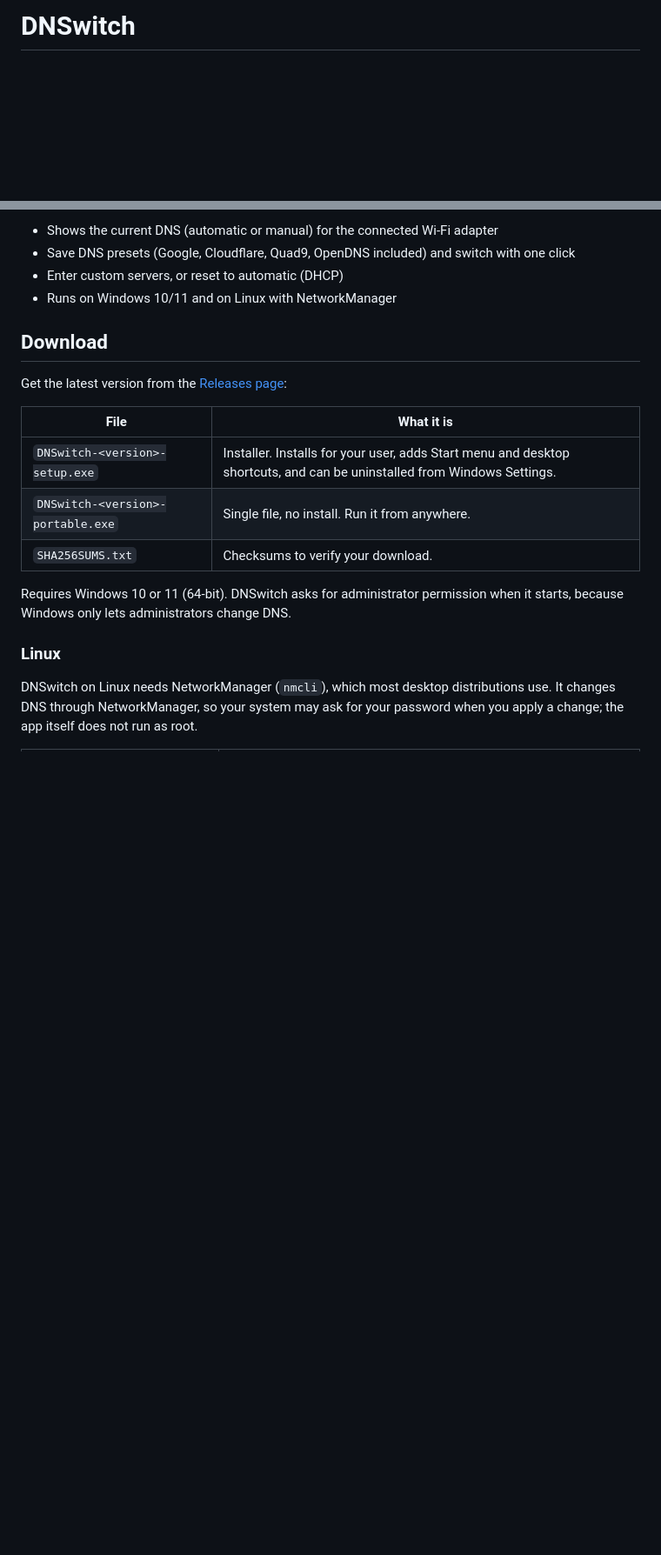
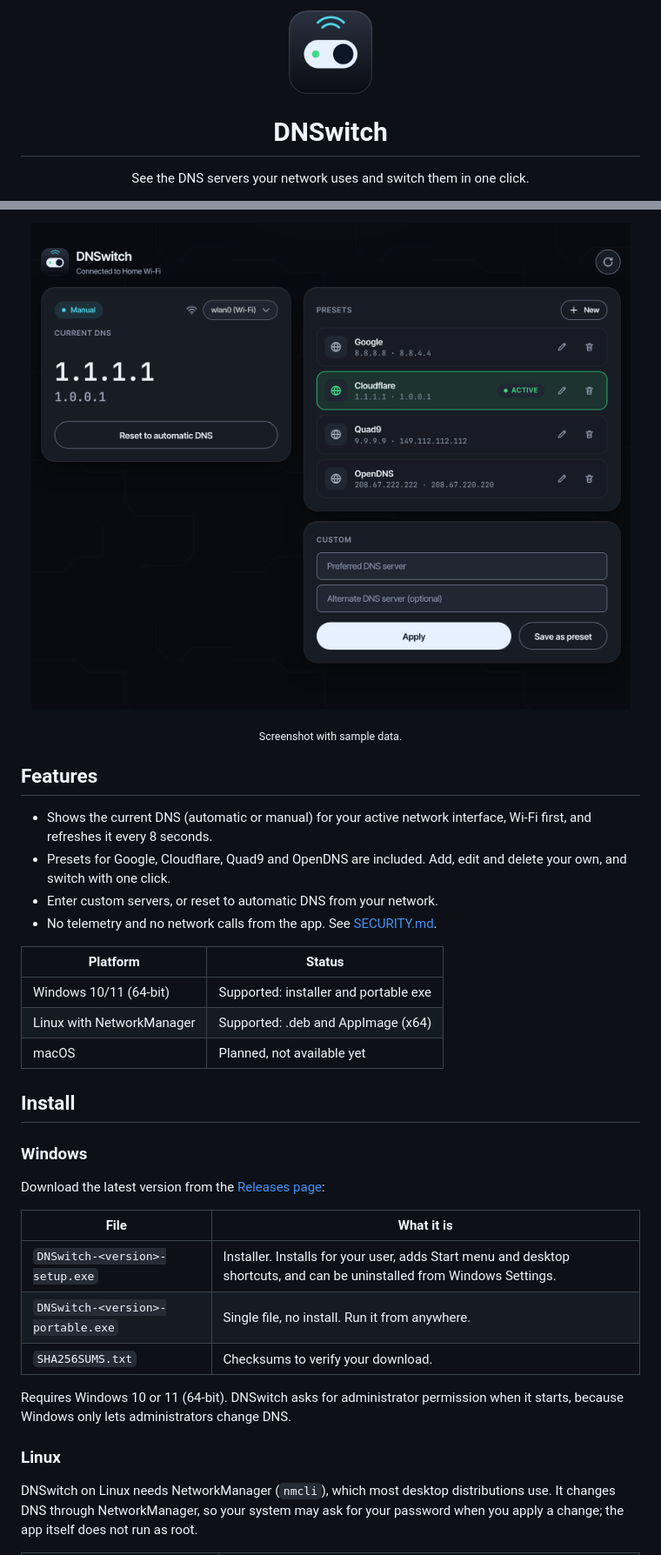
Before and after one commit to hoomanmesal/DNSwitch, a Markdown page: README.md, 2 parts joined by grey strips. Shown: that part at 87% size. Drawn GitHub-style; pictures changed too: docs/screenshot.png (added); blank space fills up the shorter version.

Commit message:
Polish README with hero, screenshot and platform table (#10)

```diff
--- a/README.md
+++ b/README.md
@@ -1,2 +1,4 @@
-# DNSwitch
+<p align="center"><img src="assets/icon.png" alt="DNSwitch icon" width="96"></p>
+<h1 align="center">DNSwitch</h1>
+<p align="center">See the DNS servers your network uses and switch them in one click.</p>
 
@@ -8,12 +17,25 @@ See the DNS servers of your Wi-Fi connection and switch them in one click.
 
-- Shows the current DNS (automatic or manual) for the connected Wi-Fi adapter
-- Save DNS presets (Google, Cloudflare, Quad9, OpenDNS included) and switch with one click
-- Enter custom servers, or reset to automatic (DHCP)
-- Runs on Windows 10/11 and on Linux with NetworkManager
+<p align="center"><img src="docs/screenshot.png" alt="DNSwitch showing the current DNS 1.1.1.1 and a list of presets, with Cloudflare active" width="760"></p>
+<p align="center"><sub>Screenshot with sample data.</sub></p>
 
-## Download
+## Features
 
-Get the latest version from the [Releases page](https://github.com/hoomanmesal/DNSwitch/releases/latest):
+- Shows the current DNS (automatic or manual) for your active network interface, Wi-Fi first, and refreshes it every 8 seconds.
+- Presets for Google, Cloudflare, Quad9 and OpenDNS are included. Add, edit and delete your own, and switch with one click.
+- Enter custom servers, or reset to automatic DNS from your network.
+- No telemetry and no network calls from the app. See [SECURITY.md](SECURITY.md).
+
+| Platform | Status |
+|---|---|
+| Windows 10/11 (64-bit) | Supported: installer and portable exe |
+| Linux with NetworkManager | Supported: .deb and AppImage (x64) |
+| macOS | Planned, not available yet |
+
+## Install
+
+### Windows
+
+Download the latest version from the [Releases page](https://github.com/hoomanmesal/DNSwitch/releases/latest):
 
 | File | What it is |
 |---|---|
```
Also changed, not shown: other parts of README.md (+11 -4 lines), docs/social-preview.png (added).
